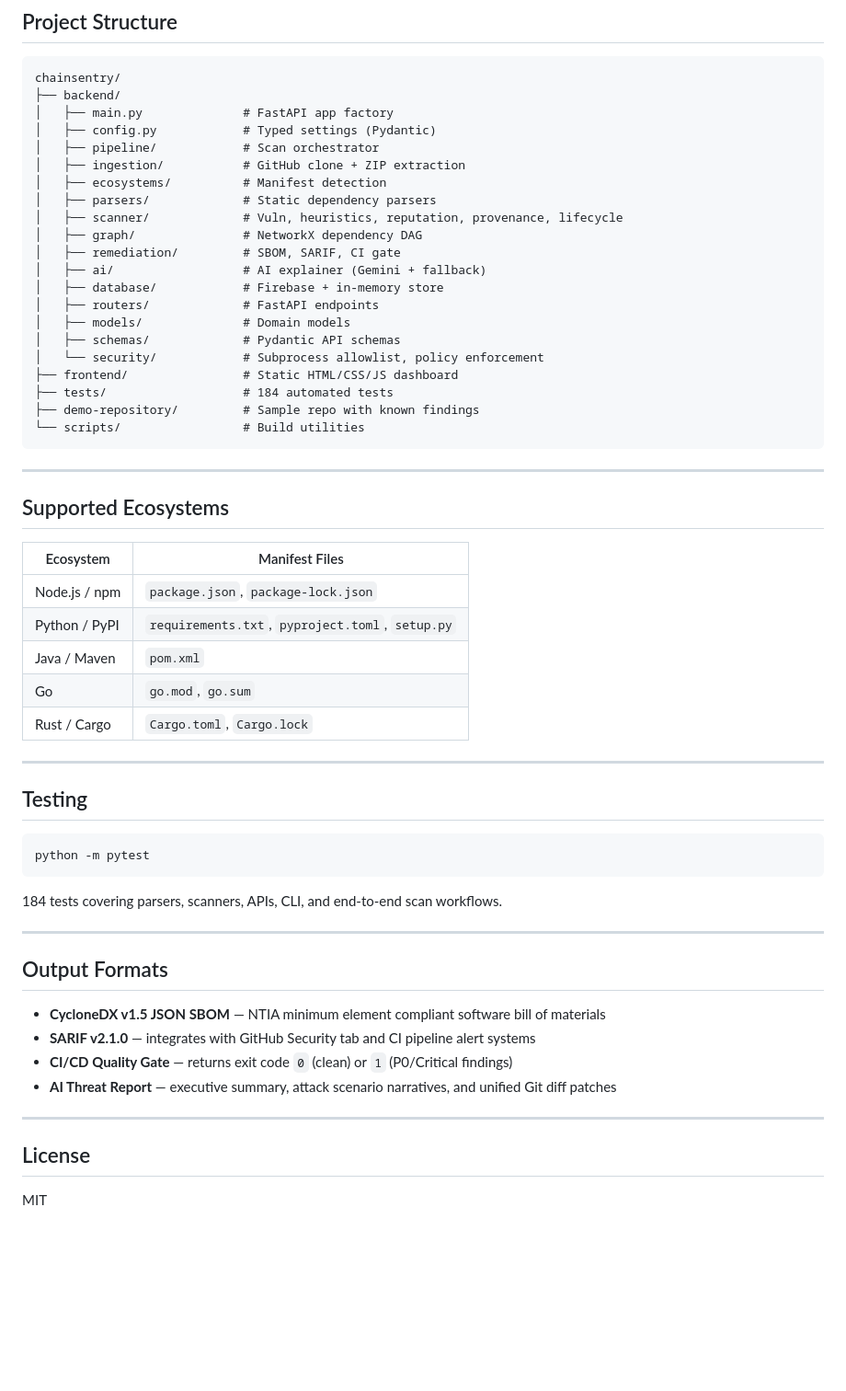
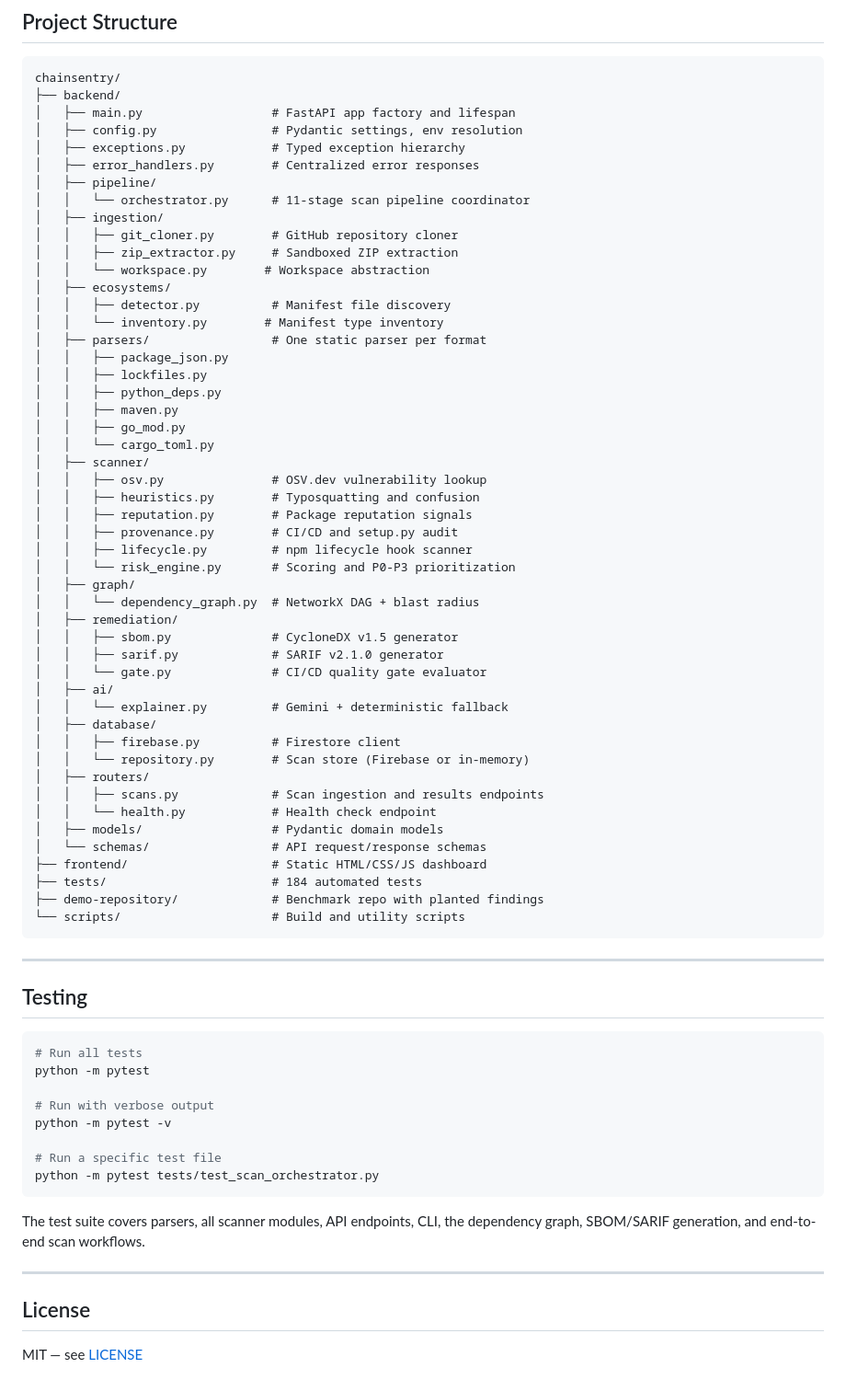
Before and after one commit to sarthakpcet27-code/ChainSentry, a Markdown page: README.md, the part around one of its changes. Shown at 92% size. Drawn GitHub-style; blank space fills up the shorter version.

````diff
--- a/README.md
+++ b/README.md
@@ -125,60 +216,74 @@ When `GEMINI_API_KEY` is not set, ChainSentry falls back to the deterministic ex
 ```
 chainsentry/
 ├── backend/
-│   ├── main.py              # FastAPI app factory
-│   ├── config.py            # Typed settings (Pydantic)
-│   ├── pipeline/            # Scan orchestrator
-│   ├── ingestion/           # GitHub clone + ZIP extraction
-│   ├── ecosystems/          # Manifest detection
-│   ├── parsers/             # Static dependency parsers
-│   ├── scanner/             # Vuln, heuristics, reputation, provenance, lifecycle
-│   ├── graph/               # NetworkX dependency DAG
-│   ├── remediation/         # SBOM, SARIF, CI gate
-│   ├── ai/                  # AI explainer (Gemini + fallback)
-│   ├── database/            # Firebase + in-memory store
-│   ├── routers/             # FastAPI endpoints
-│   ├── models/              # Domain models
-│   ├── schemas/             # Pydantic API schemas
-│   └── security/            # Subprocess allowlist, policy enforcement
-├── frontend/                # Static HTML/CSS/JS dashboard
-├── tests/                   # 184 automated tests
-├── demo-repository/         # Sample repo with known findings
-└── scripts/                 # Build utilities
+│   ├── main.py                  # FastAPI app factory and lifespan
+│   ├── config.py                # Pydantic settings, env resolution
+│   ├── exceptions.py            # Typed exception hierarchy
+│   ├── error_handlers.py        # Centralized error responses
+│   ├── pipeline/
+│   │   └── orchestrator.py      # 11-stage scan pipeline coordinator
+│   ├── ingestion/
+│   │   ├── git_cloner.py        # GitHub repository cloner
+│   │   ├── zip_extractor.py     # Sandboxed ZIP extraction
+│   │   └── workspace.py        # Workspace abstraction
+│   ├── ecosystems/
+│   │   ├── detector.py          # Manifest file discovery
+│   │   └── inventory.py        # Manifest type inventory
+│   ├── parsers/                 # One static parser per format
+│   │   ├── package_json.py
+│   │   ├── lockfiles.py
+│   │   ├── python_deps.py
+│   │   ├── maven.py
+│   │   ├── go_mod.py
+│   │   └── cargo_toml.py
+│   ├── scanner/
+│   │   ├── osv.py               # OSV.dev vulnerability lookup
+│   │   ├── heuristics.py        # Typosquatting and confusion
+│   │   ├── reputation.py        # Package reputation signals
+│   │   ├── provenance.py        # CI/CD and setup.py audit
+│   │   ├── lifecycle.py         # npm lifecycle hook scanner
+│   │   └── risk_engine.py       # Scoring and P0-P3 prioritization
+│   ├── graph/
+│   │   └── dependency_graph.py  # NetworkX DAG + blast radius
+│   ├── remediation/
+│   │   ├── sbom.py              # CycloneDX v1.5 generator
+│   │   ├── sarif.py             # SARIF v2.1.0 generator
+│   │   └── gate.py              # CI/CD quality gate evaluator
+│   ├── ai/
+│   │   └── explainer.py         # Gemini + deterministic fallback
+│   ├── database/
+│   │   ├── firebase.py          # Firestore client
+│   │   └── repository.py        # Scan store (Firebase or in-memory)
+│   ├── routers/
+│   │   ├── scans.py             # Scan ingestion and results endpoints
+│   │   └── health.py            # Health check endpoint
+│   ├── models/                  # Pydantic domain models
+│   └── schemas/                 # API request/response schemas
+├── frontend/                    # Static HTML/CSS/JS dashboard
+├── tests/                       # 184 automated tests
+├── demo-repository/             # Benchmark repo with planted findings
+└── scripts/                     # Build and utility scripts
 ```
-
----
-
-## Supported Ecosystems
-
-| Ecosystem | Manifest Files |
-|---|---|
-| Node.js / npm | `package.json`, `package-lock.json` |
-| Python / PyPI | `requirements.txt`, `pyproject.toml`, `setup.py` |
-| Java / Maven | `pom.xml` |
-| Go | `go.mod`, `go.sum` |
-| Rust / Cargo | `Cargo.toml`, `Cargo.lock` |
 
 ---
 
 ## Testing
 
 ```bash
+# Run all tests
 python -m pytest
+
+# Run with verbose output
+python -m pytest -v
+
+# Run a specific test file
+python -m pytest tests/test_scan_orchestrator.py
 ```
 
-184 tests covering parsers, scanners, APIs, CLI, and end-to-end scan workflows.
-
----
-
-## Output Formats
-
-- **CycloneDX v1.5 JSON SBOM** — NTIA minimum element compliant software bill of materials
-- **SARIF v2.1.0** — integrates with GitHub Security tab and CI pipeline alert systems
-- **CI/CD Quality Gate** — returns exit code `0` (clean) or `1` (P0/Critical findings)
-- **AI Threat Report** — executive summary, attack scenario narratives, and unified Git diff patches
+The test suite covers parsers, all scanner modules, API endpoints, CLI, the dependency graph, SBOM/SARIF generation, and end-to-end scan workflows.
 
 ---
 
 ## License
 
-MIT
+MIT — see [LICENSE](./LICENSE)
````
Also changed, not shown: other parts of README.md (+145 -54 lines).
